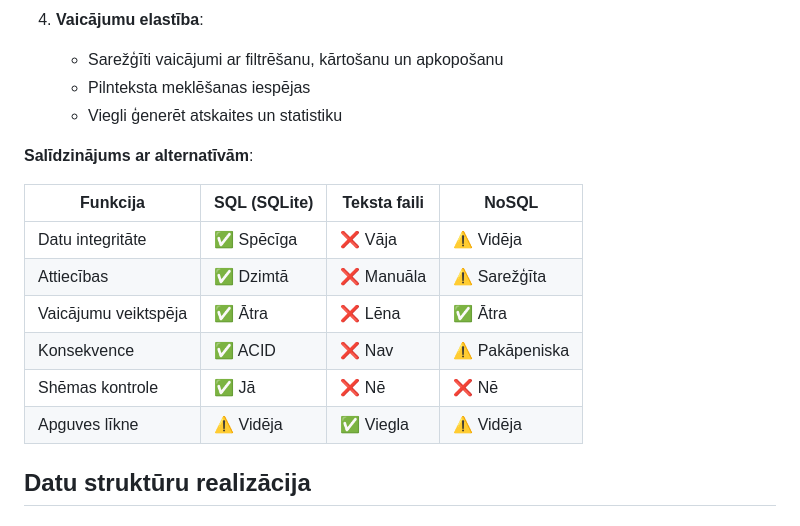
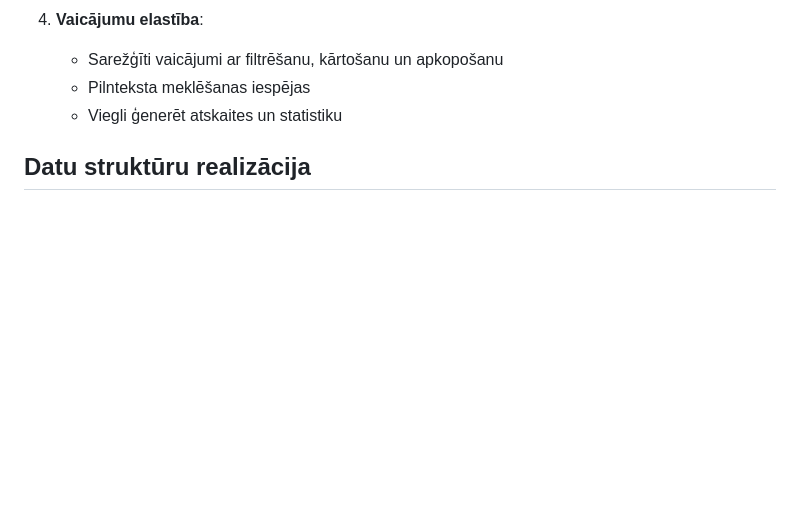
Before and after one commit to SkorFury/LibrarySite, a Markdown page: LIBRARY_DOCUMENTATION.md, the part around the change. Drawn GitHub-style; blank space fills up the shorter version.

Commit message:
Remove comparison section from documentation
Removed comparison table of SQL, text files, and NoSQL alternatives.

```diff
--- a/LIBRARY_DOCUMENTATION.md
+++ b/LIBRARY_DOCUMENTATION.md
@@ -125,17 +125,6 @@
    - Sarežģīti vaicājumi ar filtrēšanu, kārtošanu un apkopošanu
    - Pilnteksta meklēšanas iespējas
    - Viegli ģenerēt atskaites un statistiku
-
-**Salīdzinājums ar alternatīvām**:
-
-| Funkcija | SQL (SQLite) | Teksta faili | NoSQL |
-|----------|--------------|-------------|-------|
-| Datu integritāte | ✅ Spēcīga | ❌ Vāja | ⚠️ Vidēja |
-| Attiecības | ✅ Dzimtā | ❌ Manuāla | ⚠️ Sarežģīta |
-| Vaicājumu veiktspēja | ✅ Ātra | ❌ Lēna | ✅ Ātra |
-| Konsekvence | ✅ ACID | ❌ Nav | ⚠️ Pakāpeniska |
-| Shēmas kontrole | ✅ Jā | ❌ Nē | ❌ Nē |
-| Apguves līkne | ⚠️ Vidēja | ✅ Viegla | ⚠️ Vidēja |
 
 ## Datu struktūru realizācija
 
```
